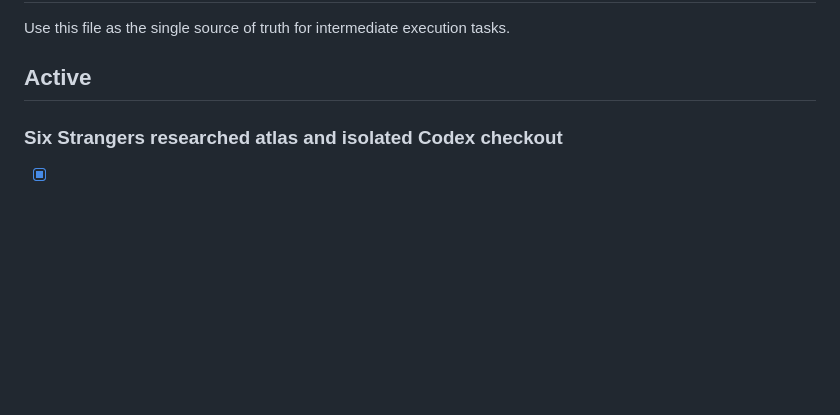
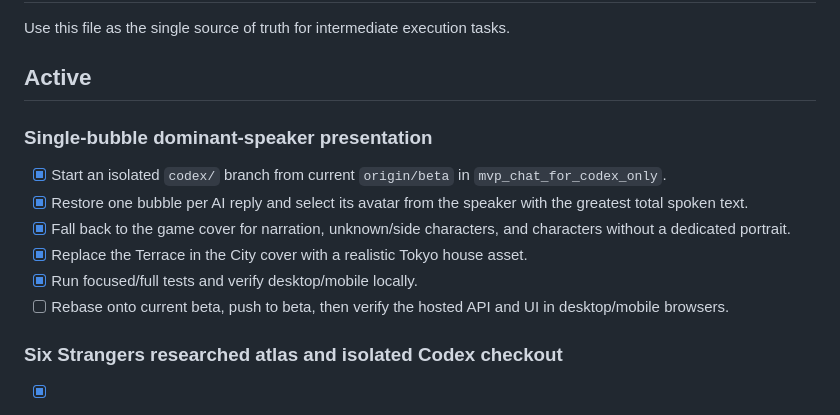
Before and after one commit to flyingabove/mvp_chat, a Markdown page: documentation/plans_scratch/TASKS_INTERMEDIATE.md, the part around the change. Rendered like a GitHub page; blank space fills up the shorter version.

```diff
--- a/documentation/plans_scratch/TASKS_INTERMEDIATE.md
+++ b/documentation/plans_scratch/TASKS_INTERMEDIATE.md
@@ -3,6 +3,15 @@
 Use this file as the single source of truth for intermediate execution tasks.
 
 ## Active
+
+### Single-bubble dominant-speaker presentation
+
+- [x] Start an isolated `codex/` branch from current `origin/beta` in `mvp_chat_for_codex_only`.
+- [x] Restore one bubble per AI reply and select its avatar from the speaker with the greatest total spoken text.
+- [x] Fall back to the game cover for narration, unknown/side characters, and characters without a dedicated portrait.
+- [x] Replace the Terrace in the City cover with a realistic Tokyo house asset.
+- [x] Run focused/full tests and verify desktop/mobile locally.
+- [ ] Rebase onto current beta, push to beta, then verify the hosted API and UI in desktop/mobile browsers.
 
 ### Six Strangers researched atlas and isolated Codex checkout
 
```
Also changed, not shown: documentation/SPEAKER_DIALOGUE_UI.md (+23 -15 lines), frontend/img/six_strangers_house.jpg (added), 9 other files.
